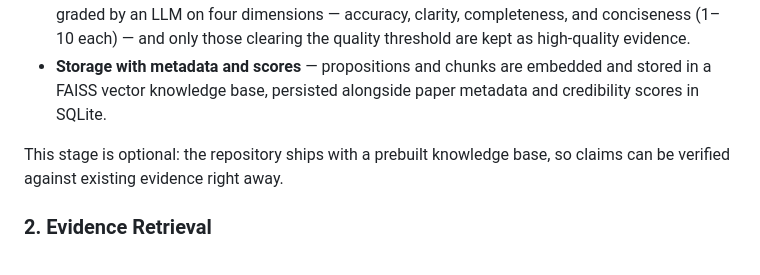
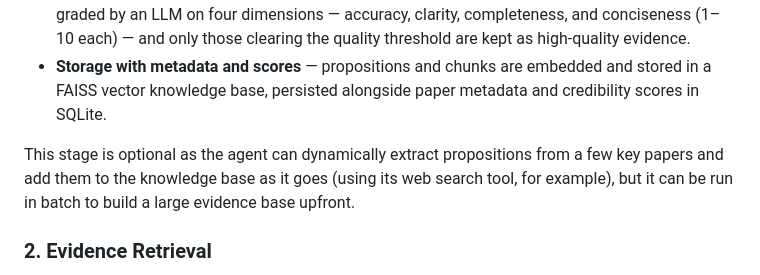
Before and after one commit to Exemocaro/Scientific-Claim-Verifier, a Markdown page: README.md, the part around one of its changes. Drawn GitHub-style.

Commit message:
another small update of the readme

```diff
--- a/README.md
+++ b/README.md
@@ -16,7 +16,7 @@ The evidence base is built by turning literature into searchable, credibility-aw
 - **Credibility & quality assessment** — each article gets a 1–5★ credibility rating derived from its study type (meta-analysis and systematic review rank highest, down through RCTs, cohort/case-control, to case reports), methodology metadata (sample size, blinding, randomization, population type), citation count, recency, and full-text availability. Each extracted proposition is graded by an LLM on four dimensions — accuracy, clarity, completeness, and conciseness (1–10 each) — and only those clearing the quality threshold are kept as high-quality evidence.
 - **Storage with metadata and scores** — propositions and chunks are embedded and stored in a FAISS vector knowledge base, persisted alongside paper metadata and credibility scores in SQLite.
 
-This stage is optional: the repository ships with a prebuilt knowledge base, so claims can be verified against existing evidence right away.
+This stage is optional as the agent can dynamically extract propositions from a few key papers and add them to the knowledge base as it goes (using its web search tool, for example), but it can be run in batch to build a large evidence base upfront.
 
 ### 2. Evidence Retrieval
 
```
Also changed, not shown: other parts of README.md (+3 -0 lines).
